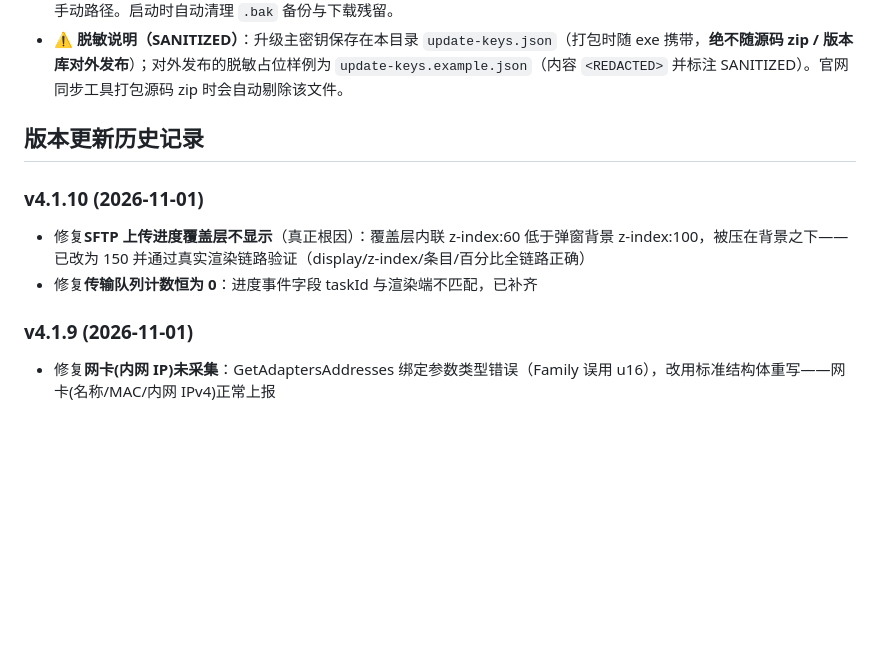
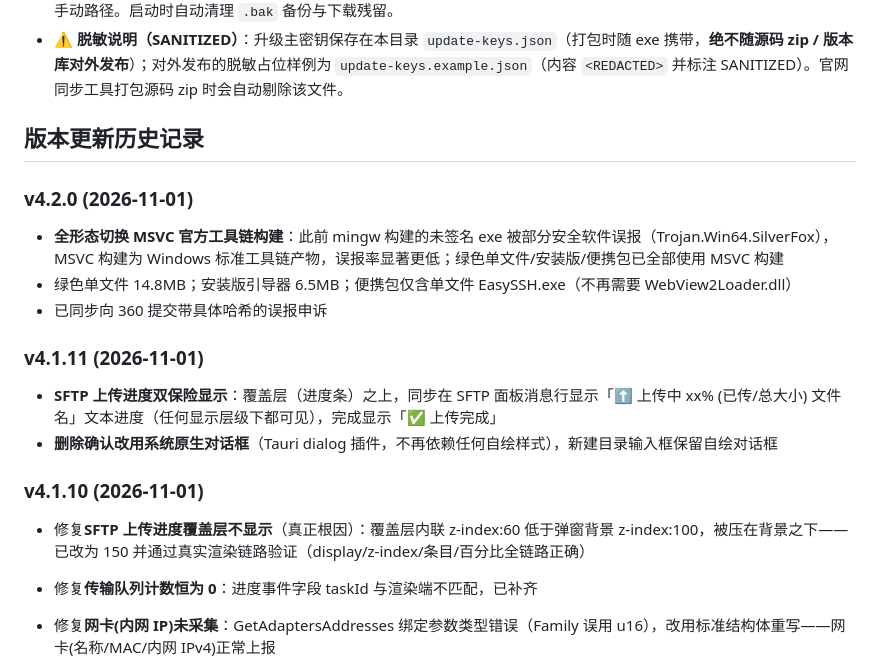
Before and after one commit to EasySSHCN/easyssh, a Markdown page: README.md, the part around the change. GitHub-like rendering; blank space fills up the shorter version.

Commit message:
EasySSH v4.2.0 发布(MSVC全形态切换+360误报申诉)

```diff
--- a/README.md
+++ b/README.md
@@ -44,11 +44,19 @@
 
 ## 版本更新历史记录
 
+### v4.2.0 (2026-11-01)
+- **全形态切换 MSVC 官方工具链构建**：此前 mingw 构建的未签名 exe 被部分安全软件误报（Trojan.Win64.SilverFox），MSVC 构建为 Windows 标准工具链产物，误报率显著更低；绿色单文件/安装版/便携包已全部使用 MSVC 构建
+- 绿色单文件 14.8MB；安装版引导器 6.5MB；便携包仅含单文件 EasySSH.exe（不再需要 WebView2Loader.dll）
+- 已同步向 360 提交带具体哈希的误报申诉
+
+### v4.1.11 (2026-11-01)
+- **SFTP 上传进度双保险显示**：覆盖层（进度条）之上，同步在 SFTP 面板消息行显示「⬆ 上传中 xx% (已传/总大小) 文件名」文本进度（任何显示层级下都可见），完成显示「✅ 上传完成」
+- **删除确认改用系统原生对话框**（Tauri dialog 插件，不再依赖任何自绘样式），新建目录输入框保留自绘对话框
+
 ### v4.1.10 (2026-11-01)
 - 修复**SFTP 上传进度覆盖层不显示**（真正根因）：覆盖层内联 z-index:60 低于弹窗背景 z-index:100，被压在背景之下——已改为 150 并通过真实渲染链路验证（display/z-index/条目/百分比全链路正确）
 - 修复**传输队列计数恒为 0**：进度事件字段 taskId 与渲染端不匹配，已补齐
 
-### v4.1.9 (2026-11-01)
 - 修复**网卡(内网 IP)未采集**：GetAdaptersAddresses 绑定参数类型错误（Family 误用 u16），改用标准结构体重写——网卡(名称/MAC/内网 IPv4)正常上报
 - 修复**公网 IP 显示为 JSON 原文**（如 {"ip":"1.2.3.4"}）：接口返回值统一解析校验（兼容 JSON 包装/纯文本，IPv4 段校验/IPv6 校验）
 - 显卡枚举去重（RDP 会话下同名虚拟显卡不再重复罗列）
```
